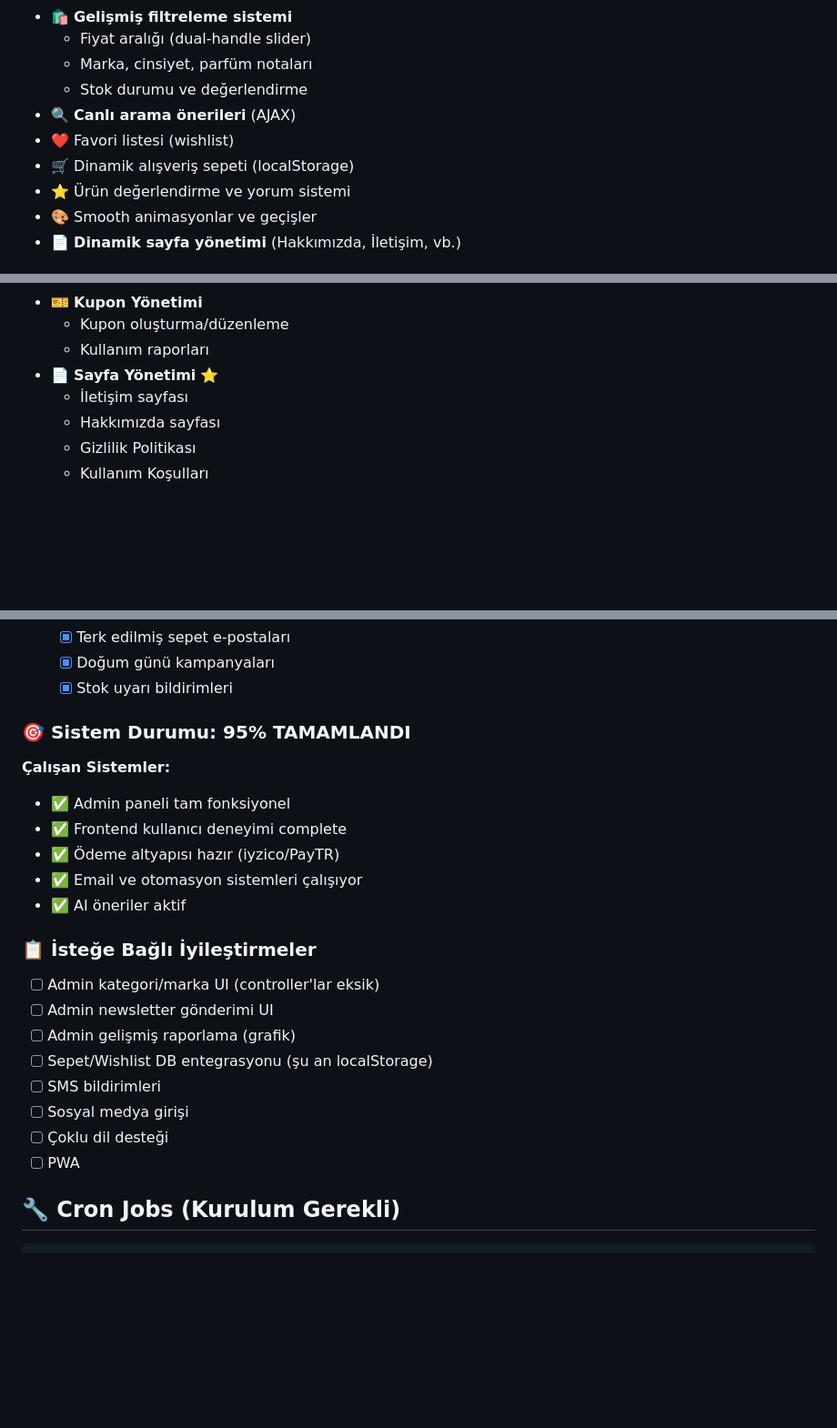
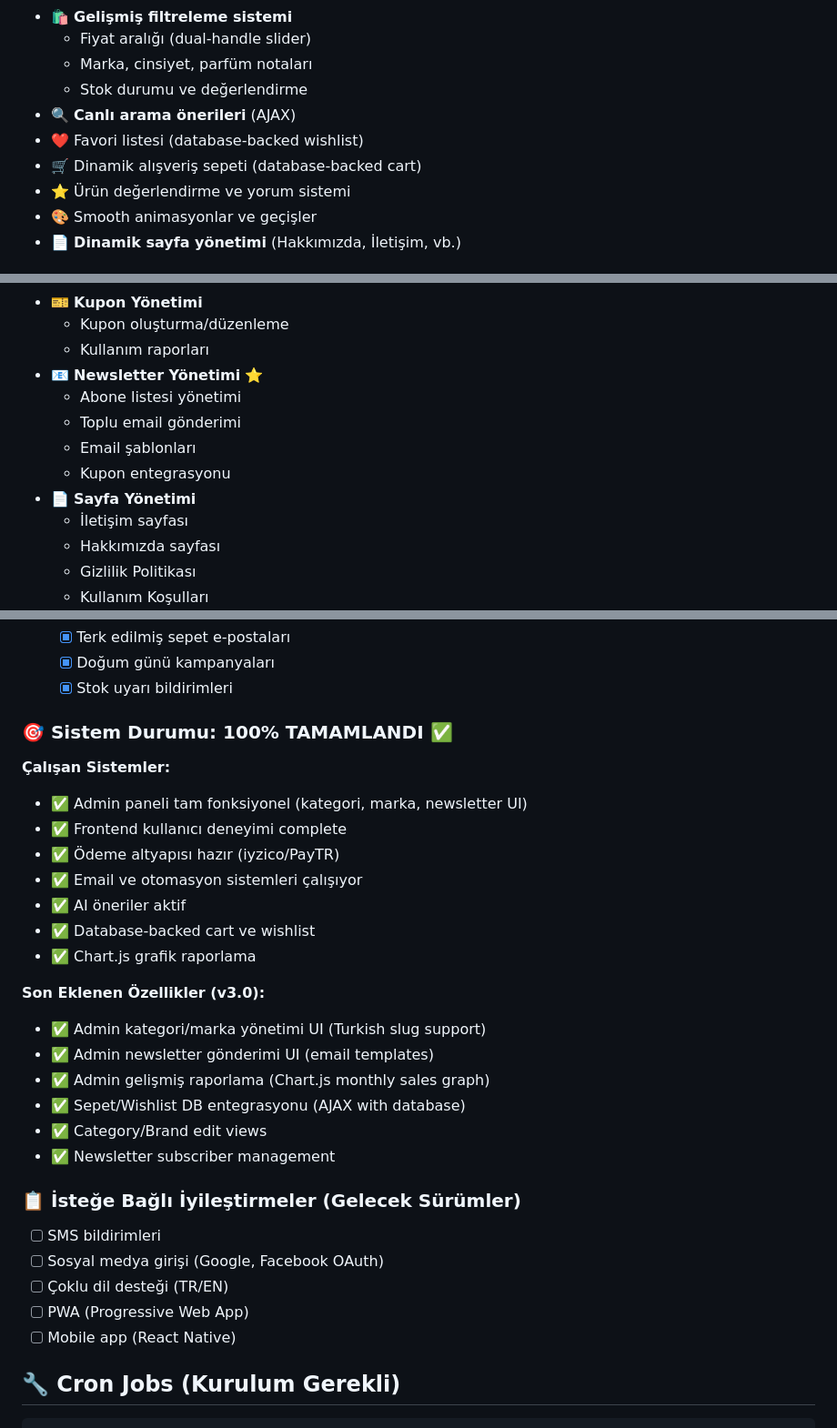
Before and after one commit to leomemoleo/leo, a Markdown page: minalia-perfume/README.md, 3 parts joined by grey strips. Shown at 91% size. GitHub-like rendering; blank space fills up the shorter version.

```diff
--- a/minalia-perfume/README.md
+++ b/minalia-perfume/README.md
@@ -17,8 +17,8 @@ Modern ve lüks bir parfüm e-ticaret platformu. MINALIA tarzında tasarlanmış
   - Marka, cinsiyet, parfüm notaları
   - Stok durumu ve değerlendirme
 - 🔍 **Canlı arama önerileri** (AJAX)
-- ❤️ Favori listesi (wishlist)
-- 🛒 Dinamik alışveriş sepeti (localStorage)
+- ❤️ Favori listesi (database-backed wishlist)
+- 🛒 Dinamik alışveriş sepeti (database-backed cart)
 - ⭐ Ürün değerlendirme ve yorum sistemi
 - 🎨 Smooth animasyonlar ve geçişler
 - 📄 **Dinamik sayfa yönetimi** (Hakkımızda, İletişim, vb.)
@@ -81,7 +83,12 @@ Modern ve lüks bir parfüm e-ticaret platformu. MINALIA tarzında tasarlanmış
 - 🎫 **Kupon Yönetimi**
   - Kupon oluşturma/düzenleme
   - Kullanım raporları
-- 📄 **Sayfa Yönetimi** ⭐
+- 📧 **Newsletter Yönetimi** ⭐
+  - Abone listesi yönetimi
+  - Toplu email gönderimi
+  - Email şablonları
+  - Kupon entegrasyonu
+- 📄 **Sayfa Yönetimi**
   - İletişim sayfası
   - Hakkımızda sayfası
   - Gizlilik Politikası
@@ -400,24 +407,31 @@ Tüm özelliklerin detaylı dokümantasyonu için:
   - [x] Doğum günü kampanyaları
   - [x] Stok uyarı bildirimleri
 
-### 🎯 Sistem Durumu: **95% TAMAMLANDI**
+### 🎯 Sistem Durumu: **100% TAMAMLANDI** ✅
 
 **Çalışan Sistemler:**
-- ✅ Admin paneli tam fonksiyonel
+- ✅ Admin paneli tam fonksiyonel (kategori, marka, newsletter UI)
 - ✅ Frontend kullanıcı deneyimi complete
 - ✅ Ödeme altyapısı hazır (iyzico/PayTR)
 - ✅ Email ve otomasyon sistemleri çalışıyor
 - ✅ AI öneriler aktif
+- ✅ Database-backed cart ve wishlist
+- ✅ Chart.js grafik raporlama
 
-### 📋 İsteğe Bağlı İyileştirmeler
-- [ ] Admin kategori/marka UI (controller'lar eksik)
-- [ ] Admin newsletter gönderimi UI
-- [ ] Admin gelişmiş raporlama (grafik)
-- [ ] Sepet/Wishlist DB entegrasyonu (şu an localStorage)
+**Son Eklenen Özellikler (v3.0):**
+- ✅ Admin kategori/marka yönetimi UI (Turkish slug support)
+- ✅ Admin newsletter gönderimi UI (email templates)
+- ✅ Admin gelişmiş raporlama (Chart.js monthly sales graph)
+- ✅ Sepet/Wishlist DB entegrasyonu (AJAX with database)
+- ✅ Category/Brand edit views
+- ✅ Newsletter subscriber management
+
+### 📋 İsteğe Bağlı İyileştirmeler (Gelecek Sürümler)
 - [ ] SMS bildirimleri
-- [ ] Sosyal medya girişi
-- [ ] Çoklu dil desteği
-- [ ] PWA
+- [ ] Sosyal medya girişi (Google, Facebook OAuth)
+- [ ] Çoklu dil desteği (TR/EN)
+- [ ] PWA (Progressive Web App)
+- [ ] Mobile app (React Native)
 
 ## 🔧 Cron Jobs (Kurulum Gerekli)
 
```
Also changed, not shown: other parts of minalia-perfume/README.md (+4 -2 lines), minalia-perfume/CHANGELOG.md (+123 -0 lines).
